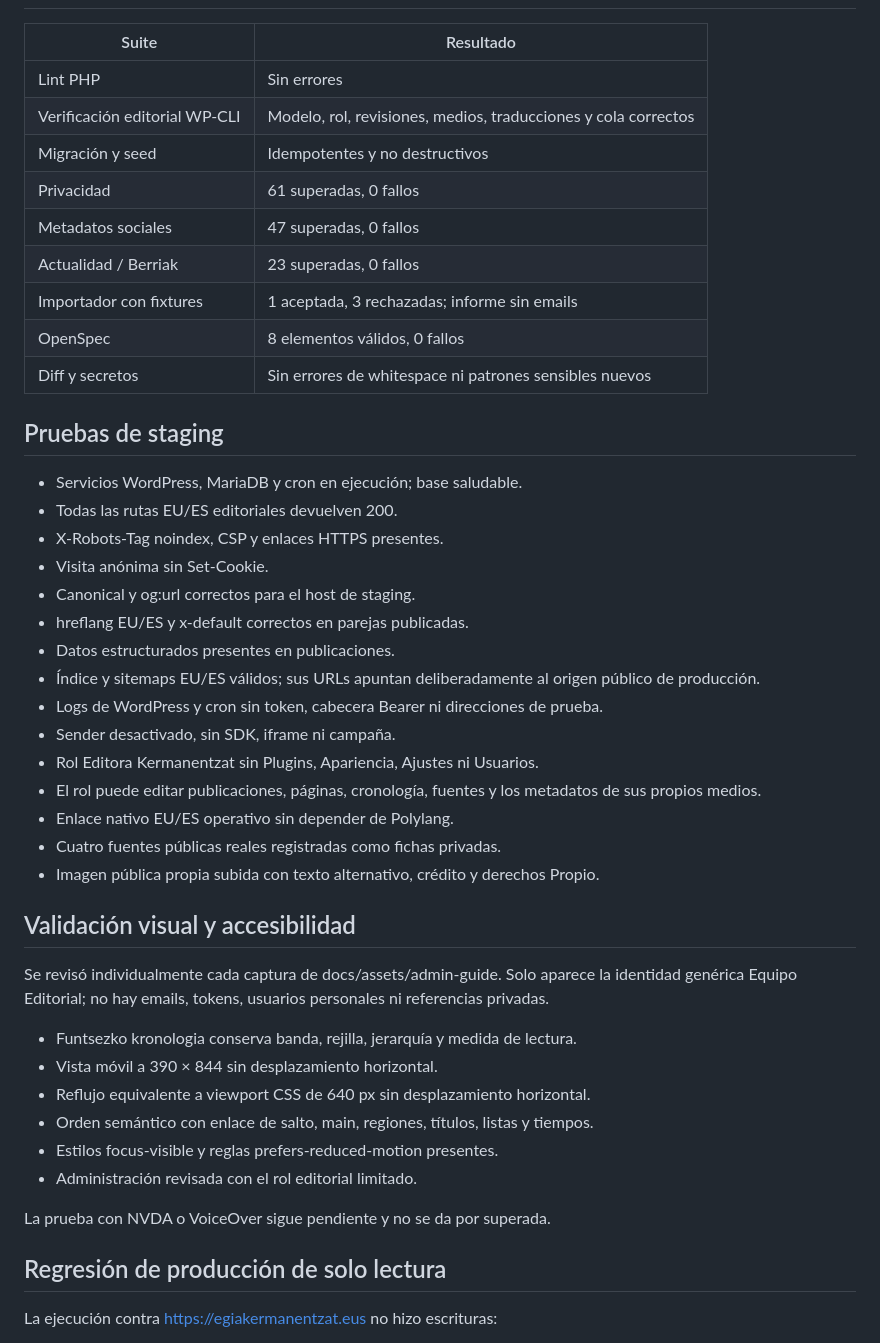
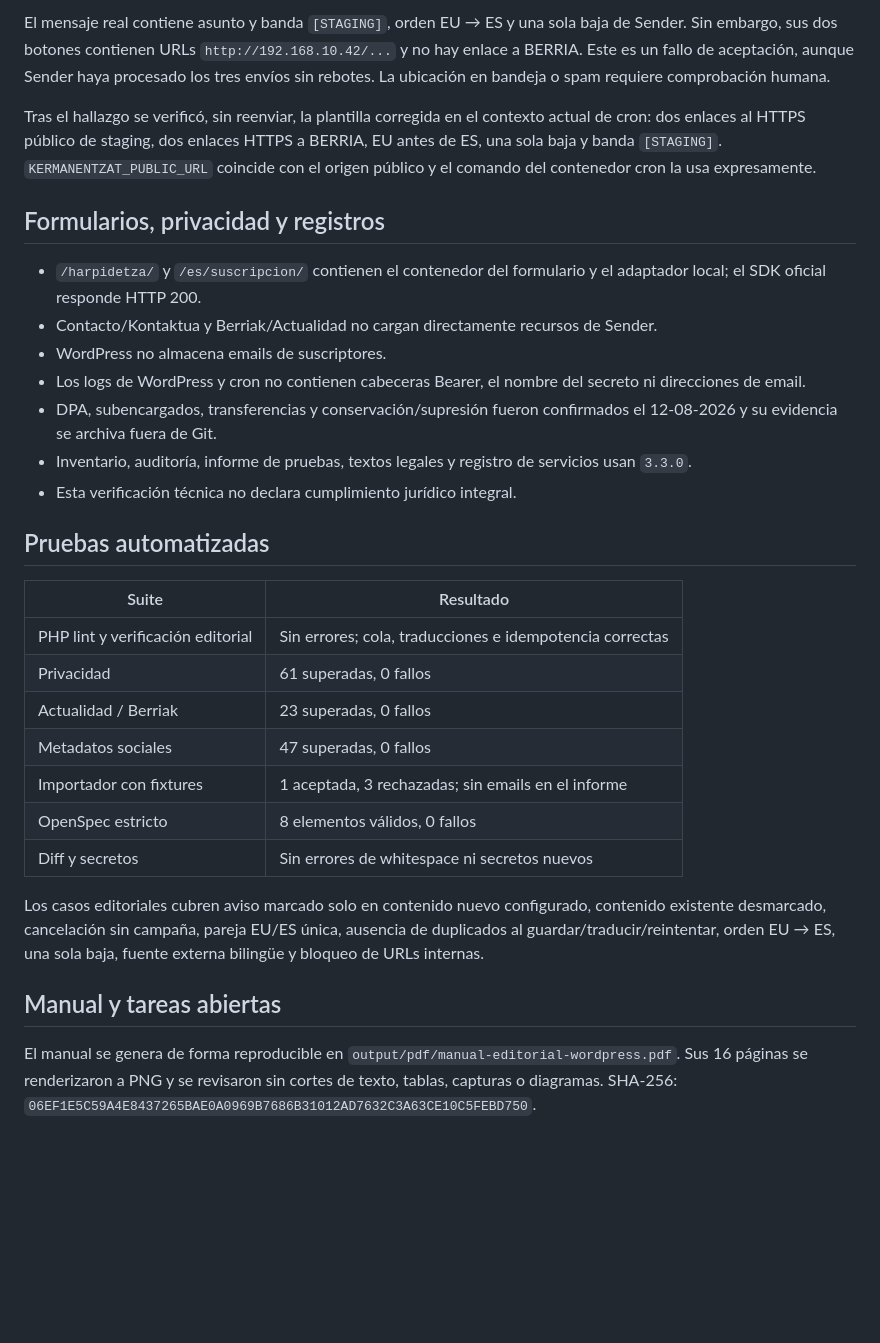
Before and after one commit to urtzih/web-egiakermanentzat, a Markdown page: docs/STAGING_EDITORIAL_ACCEPTANCE.md, the part around one of its changes. GitHub-like rendering; blank space fills up the shorter version.

```diff
--- a/docs/STAGING_EDITORIAL_ACCEPTANCE.md
+++ b/docs/STAGING_EDITORIAL_ACCEPTANCE.md
@@ -44,48 +62,32 @@ Después de cada aplicación, el dry-run estricto forzado devolvió cero operaci
+El mensaje real contiene asunto y banda `[STAGING]`, orden EU → ES y una sola baja de Sender. Sin embargo, sus dos botones contienen URLs `http://192.168.10.42/...` y no hay enlace a BERRIA. Este es un fallo de aceptación, aunque Sender haya procesado los tres envíos sin rebotes. La ubicación en bandeja o spam requiere comprobación humana.
+
+Tras el hallazgo se verificó, sin reenviar, la plantilla corregida en el contexto actual de cron: dos enlaces al HTTPS público de staging, dos enlaces HTTPS a BERRIA, EU antes de ES, una sola baja y banda `[STAGING]`. `KERMANENTZAT_PUBLIC_URL` coincide con el origen público y el comando del contenedor cron la usa expresamente.
+
+## Formularios, privacidad y registros
+
+- `/harpidetza/` y `/es/suscripcion/` contienen el contenedor del formulario y el adaptador local; el SDK oficial responde HTTP 200.
+- Contacto/Kontaktua y Berriak/Actualidad no cargan directamente recursos de Sender.
+- WordPress no almacena emails de suscriptores.
+- Los logs de WordPress y cron no contienen cabeceras Bearer, el nombre del secreto ni direcciones de email.
+- DPA, subencargados, transferencias y conservación/supresión fueron confirmados el 12-08-2026 y su evidencia se archiva fuera de Git.
+- Inventario, auditoría, informe de pruebas, textos legales y registro de servicios usan `3.3.0`.
+- Esta verificación técnica no declara cumplimiento jurídico integral.
+
+## Pruebas automatizadas
 
 | Suite | Resultado |
 |---|---|
-| Lint PHP | Sin errores |
-| Verificación editorial WP-CLI | Modelo, rol, revisiones, medios, traducciones y cola correctos |
-| Migración y seed | Idempotentes y no destructivos |
+| PHP lint y verificación editorial | Sin errores; cola, traducciones e idempotencia correctas |
 | Privacidad | 61 superadas, 0 fallos |
+| Actualidad / Berriak | 23 superadas, 0 fallos |
 | Metadatos sociales | 47 superadas, 0 fallos |
-| Actualidad / Berriak | 23 superadas, 0 fallos |
-| Importador con fixtures | 1 aceptada, 3 rechazadas; informe sin emails |
-| OpenSpec | 8 elementos válidos, 0 fallos |
-| Diff y secretos | Sin errores de whitespace ni patrones sensibles nuevos |
+| Importador con fixtures | 1 aceptada, 3 rechazadas; sin emails en el informe |
+| OpenSpec estricto | 8 elementos válidos, 0 fallos |
+| Diff y secretos | Sin errores de whitespace ni secretos nuevos |
 
-## Pruebas de staging
+Los casos editoriales cubren aviso marcado solo en contenido nuevo configurado, contenido existente desmarcado, cancelación sin campaña, pareja EU/ES única, ausencia de duplicados al guardar/traducir/reintentar, orden EU → ES, una sola baja, fuente externa bilingüe y bloqueo de URLs internas.
 
-- Servicios WordPress, MariaDB y cron en ejecución; base saludable.
-- Todas las rutas EU/ES editoriales devuelven 200.
-- X-Robots-Tag noindex, CSP y enlaces HTTPS presentes.
-- Visita anónima sin Set-Cookie.
-- Canonical y og:url correctos para el host de staging.
-- hreflang EU/ES y x-default correctos en parejas publicadas.
-- Datos estructurados presentes en publicaciones.
-- Índice y sitemaps EU/ES válidos; sus URLs apuntan deliberadamente al origen público de producción.
-- Logs de WordPress y cron sin token, cabecera Bearer ni direcciones de prueba.
-- Sender desactivado, sin SDK, iframe ni campaña.
-- Rol Editora Kermanentzat sin Plugins, Apariencia, Ajustes ni Usuarios.
-- El rol puede editar publicaciones, páginas, cronología, fuentes y los metadatos de sus propios medios.
-- Enlace nativo EU/ES operativo sin depender de Polylang.
-- Cuatro fuentes públicas reales registradas como fichas privadas.
-- Imagen pública propia subida con texto alternativo, crédito y derechos Propio.
+## Manual y tareas abiertas
 
-## Validación visual y accesibilidad
+El manual se genera de forma reproducible en `output/pdf/manual-editorial-wordpress.pdf`. Sus 16 páginas se renderizaron a PNG y se revisaron sin cortes de texto, tablas, capturas o diagramas. SHA-256: `06EF1E5C59A4E8437265BAE0A0969B7686B31012AD7632C3A63CE10C5FEBD750`.
 
-Se revisó individualmente cada captura de docs/assets/admin-guide. Solo aparece la identidad genérica Equipo Editorial; no hay emails, tokens, usuarios personales ni referencias privadas.
-
-- Funtsezko kronologia conserva banda, rejilla, jerarquía y medida de lectura.
-- Vista móvil a 390 × 844 sin desplazamiento horizontal.
-- Reflujo equivalente a viewport CSS de 640 px sin desplazamiento horizontal.
-- Orden semántico con enlace de salto, main, regiones, títulos, listas y tiempos.
-- Estilos focus-visible y reglas prefers-reduced-motion presentes.
-- Administración revisada con el rol editorial limitado.
-
-La prueba con NVDA o VoiceOver sigue pendiente y no se da por superada.
-
-## Regresión de producción de solo lectura
-
-La ejecución contra https://egiakermanentzat.eus no hizo escrituras:
-
```
Also changed, not shown: other parts of docs/STAGING_EDITORIAL_ACCEPTANCE.md (+47 -53 lines), docs/PRIVACY_TEST_REPORT.md (+3 -1 lines).
